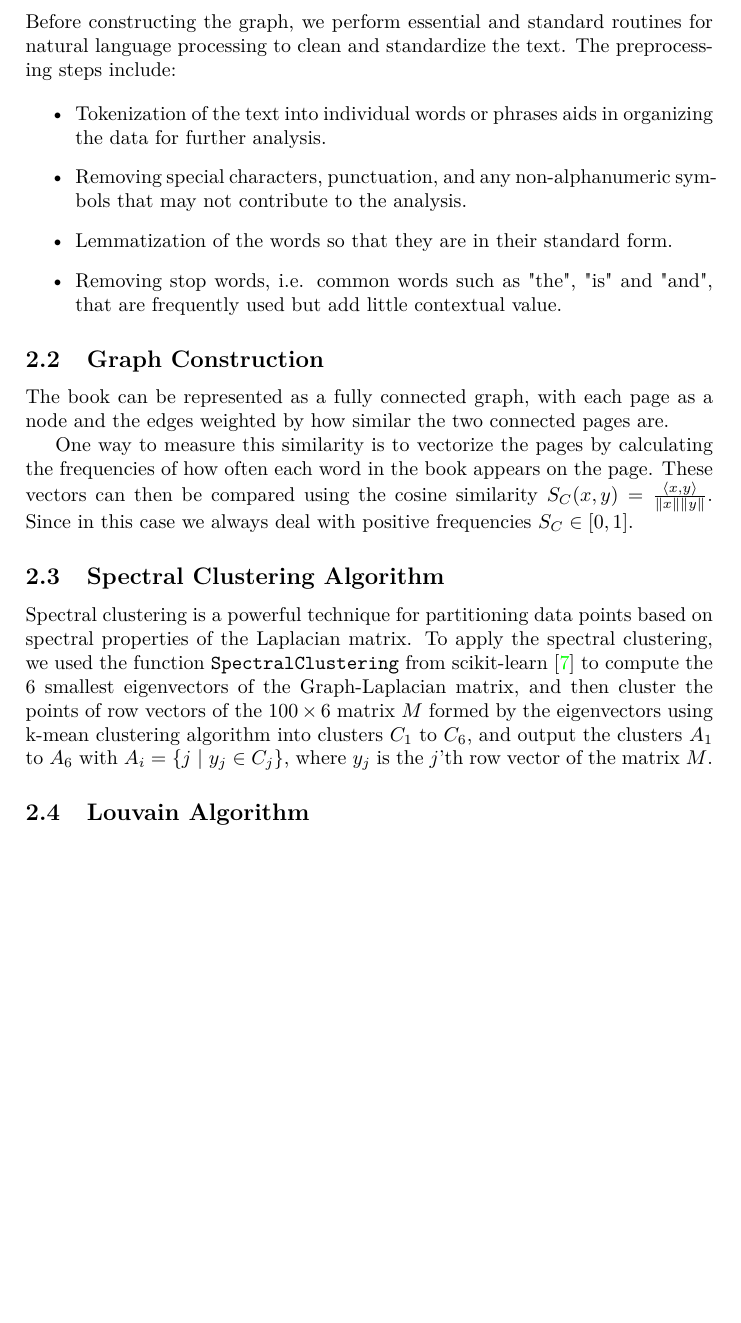
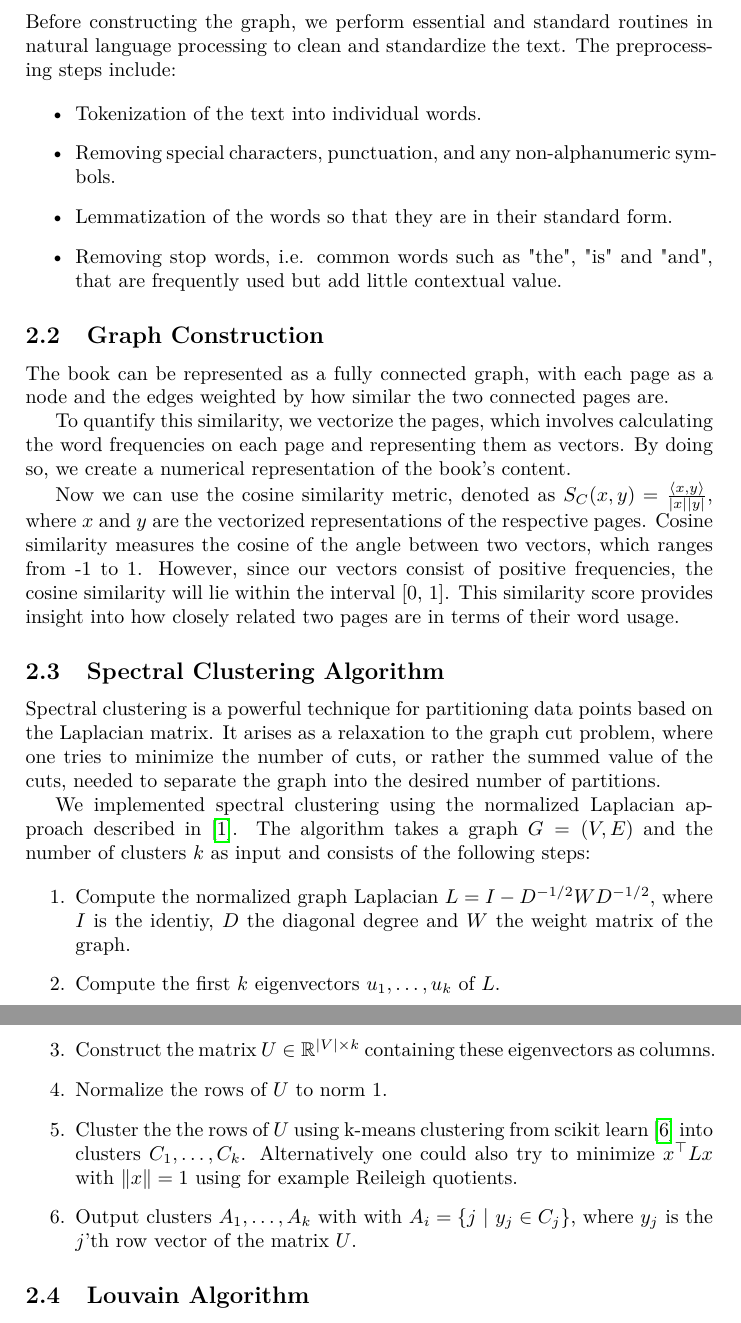
Before and after one commit to maxstollmayer/Graph-Algorithms-Project, a LaTeX document (report.tex): part of page 2 of 4 before the commit and two parts of pages 2 and 3 of 4 after it, the two joined at a grey line, cut so that both start at the same text, the shorter picture padded with empty space. Compiled offline with pdfLaTeX.

Commit message:
Update spectral clustering section

```diff
--- a/report.tex
+++ b/report.tex
@@ -7,16 +7,18 @@
 \usepackage{dsfont}
 \usepackage{csquotes}
 \usepackage{listings}
+\usepackage{amsmath}
+\usepackage{amsfonts}
 
 \usepackage{graphicx}
 
-\usepackage{biblatex}
+\usepackage[sorting=ynt]{biblatex}
 \addbibresource{resources.bib}
 \nocite{*}
 
 \usepackage{hyperref}
 \hypersetup{
-    colorlinks=true,
+    colorlinks=false,
     pdfencoding=unicode,
     pdftitle={Unraveling Cain's Jawbone: Narrative Detection and Analysis Using Louvain and Spectral Clustering Algorithms},
     pdfauthor={MAXIMILIAN STOLLMAYER & ABDELBAST NASSIRI},
@@ -52,11 +54,11 @@ In order to use these graph algorithms on our book we first need to convert it i
 
 \subsection{Data Preparation}
 
-Before constructing the graph, we perform essential and standard routines for natural language processing to clean and standardize the text. The preprocessing steps include:
+Before constructing the graph, we perform essential and standard routines in natural language processing to clean and standardize the text. The preprocessing steps include:
 
 \begin{itemize}
-    \item Tokenization of the text into individual words or phrases aids in organizing the data for further analysis.
-    \item Removing special characters, punctuation, and any non-alphanumeric symbols that may not contribute to the analysis.
+    \item Tokenization of the text into individual words.
+    \item Removing special characters, punctuation, and any non-alphanumeric symbols.
     \item Lemmatization of the words so that they are in their standard form.
     \item Removing stop words, i.e. common words such as "the", "is" and "and", that are frequently used but add little contextual value.
 \end{itemize}
@@ -65,11 +67,27 @@ Before constructing the graph, we perform essential and standard routines for na
 
 The book can be represented as a fully connected graph, with each page as a node and the edges weighted by how similar the two connected pages are.
 
-One way to measure this similarity is to vectorize the pages by calculating the frequencies of how often each word in the book appears on the page. These vectors can then be compared using the cosine similarity $S_C(x, y) = \frac{\langle x, y \rangle}{\|x\| \|y\|}$. Since in this case we always deal with positive frequencies $S_C \in [0, 1]$.
+To quantify this similarity, we vectorize the pages, which involves calculating the word frequencies on each page and representing them as vectors. By doing so, we create a numerical representation of the book's content.
+
+Now we can use the cosine similarity metric, denoted as $S_C(x, y) = \frac{\langle x, y \rangle}{|x| |y|}$, where $x$ and $y$ are the vectorized representations of the respective pages. Cosine similarity measures the cosine of the angle between two vectors, which ranges from -1 to 1. However, since our vectors consist of positive frequencies, the cosine similarity will lie within the interval [0, 1]. This similarity score provides insight into how closely related two pages are in terms of their word usage.
 
 \subsection{Spectral Clustering Algorithm}
 
-Spectral clustering is a powerful technique for partitioning data points based on spectral properties of the Laplacian matrix. To apply the spectral clustering, we used the function \verb|SpectralClustering| from scikit-learn \cite{sklearn} to compute the 6 smallest eigenvectors of the Graph-Laplacian matrix, and then cluster the points of row vectors of the $100 \times 6$ matrix $M$ formed by the eigenvectors using k-mean clustering algorithm into clusters $C_1$ to $C_6$, and output the clusters $A_1$ to $A_6$ with $A_{i} = \{j \ | \ y_{j} \in C_{j}\}$, where $y_{j}$ is the $j$'th row vector of the matrix $M$.
+Spectral clustering is a powerful technique for partitioning data points based on the Laplacian matrix. It arises as a relaxation to the graph cut problem, where one tries to minimize the number of cuts, or rather the summed value of the cuts, needed to separate the graph into the desired number of partitions.
+
+We implemented spectral clustering using the normalized Laplacian approach described in \cite{spectral}. The algorithm takes a graph $G = (V, E)$ and the number of clusters $k$ as input and consists of the following steps:
+
+\begin{enumerate}
+    \item Compute the normalized graph Laplacian $L = I - D^{-1/2} W D^{-1/2}$, where $I$ is the identiy, $D$ the diagonal degree and $W$ the weight matrix of the graph.
+    \item Compute the first $k$ eigenvectors $u_1, \dots, u_k$ of $L$.
+    \item Construct the matrix $U \in \mathbb{R}^{|V| \times k}$ containing these eigenvectors as columns.
+    \item Normalize the rows of $U$ to norm 1.
+    \item Cluster the the rows of $U$ using k-means clustering from scikit learn \cite{sklearn} into clusters $C_1, \dots, C_k$. Alternatively one could also try to minimize $x^\top L x$ with $\|x\|=1$ using for example Reileigh quotients.
+    \item Output clusters $A_1, \dots, A_k$ with with $A_{i} = \{j \ | \ y_{j} \in C_{j}\}$, where $y_{j}$ is the $j$'th row vector of the matrix $U$.
+\end{enumerate}
+
+
+
 
 \subsection{Louvain Algorithm}
 
```
Also changed, not shown: resources.bib (+4 -16 lines), report.pdf, report.tex (8 more changed lines).
